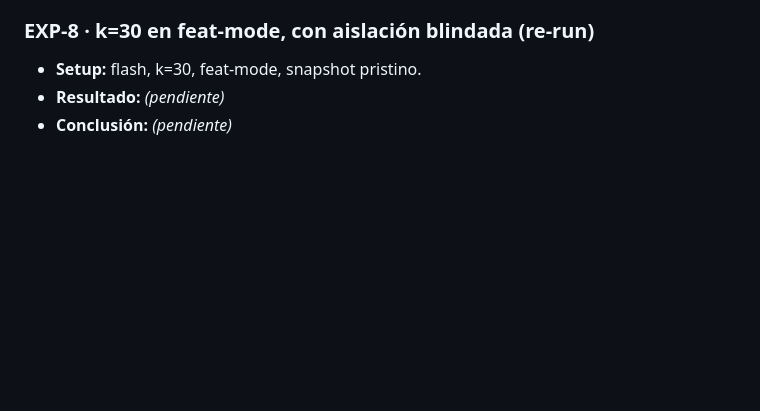
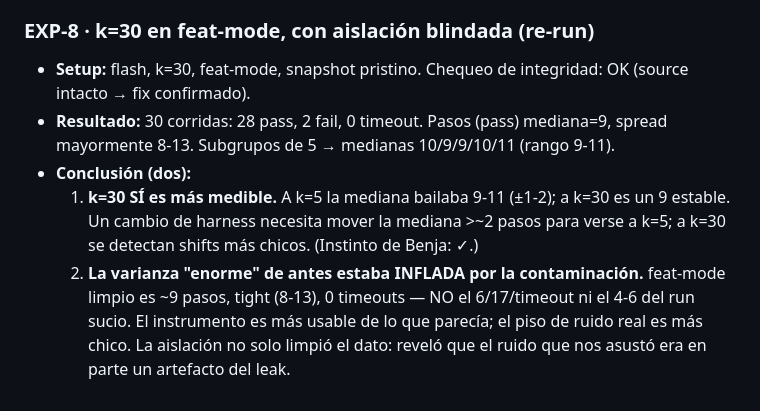
Before and after one commit to belizar/omega, a Markdown page: interview/bitacora.md, the part around the change. GitHub-like rendering; blank space fills up the shorter version.

Commit message:
docs(interview): EXP-8 — k=30 limpio; más medible + varianza previa inflada por el leak

```diff
--- a/interview/bitacora.md
+++ b/interview/bitacora.md
@@ -108,6 +108,16 @@ el resultado de una corrida, es *qué aprendimos y qué decidimos*. Append-only.
   se contaminó; el dato de feat-mode en EXP-1..6 queda como sospechoso.
 
 ### EXP-8 · k=30 en feat-mode, con aislación blindada (re-run)
-- **Setup:** flash, k=30, feat-mode, snapshot pristino.
-- **Resultado:** _(pendiente)_
-- **Conclusión:** _(pendiente)_
+- **Setup:** flash, k=30, feat-mode, snapshot pristino. Chequeo de integridad: OK
+  (source intacto → fix confirmado).
+- **Resultado:** 30 corridas: 28 pass, 2 fail, 0 timeout. Pasos (pass) mediana=9,
+  spread mayormente 8-13. Subgrupos de 5 → medianas 10/9/9/10/11 (rango 9-11).
+- **Conclusión (dos):**
+  1. **k=30 SÍ es más medible.** A k=5 la mediana bailaba 9-11 (±1-2); a k=30 es
+     un 9 estable. Un cambio de harness necesita mover la mediana >~2 pasos para
+     verse a k=5; a k=30 se detectan shifts más chicos. (Instinto de Benja: ✓.)
+  2. **La varianza "enorme" de antes estaba INFLADA por la contaminación.** feat-mode
+     limpio es ~9 pasos, tight (8-13), 0 timeouts — NO el 6/17/timeout ni el 4-6
+     del run sucio. El instrumento es más usable de lo que parecía; el piso de
+     ruido real es más chico. La aislación no solo limpió el dato: reveló que el
+     ruido que nos asustó era en parte un artefacto del leak.
```
